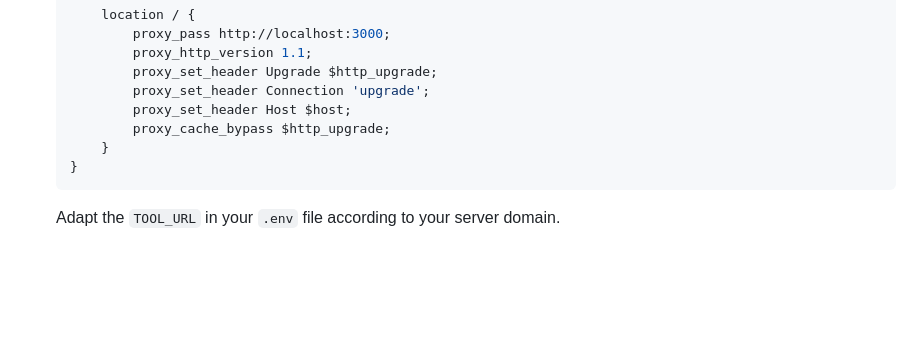
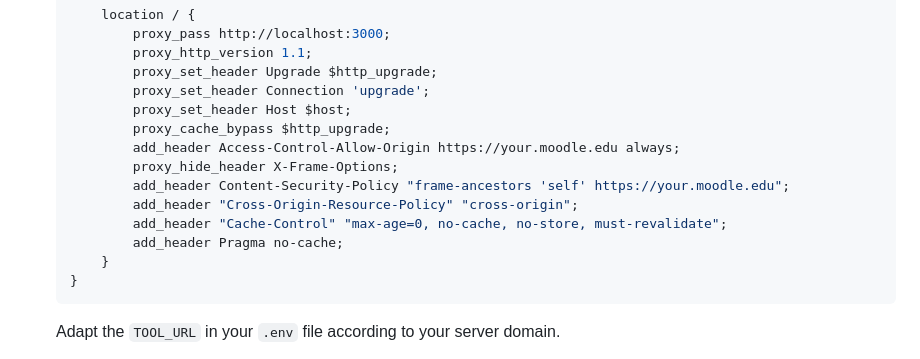
Before and after one commit to cgrevisse/slidelti, a Markdown page: README.md, the part around the change. Rendered like a GitHub page; blank space fills up the shorter version.

Commit message:
Adjusted nginx configuration in README

````diff
--- a/README.md
+++ b/README.md
@@ -117,6 +117,12 @@ In production, you would like to deploy this within a server like *nginx*:
 			proxy_set_header Connection 'upgrade';
 			proxy_set_header Host $host;
 			proxy_cache_bypass $http_upgrade;
+			add_header Access-Control-Allow-Origin https://your.moodle.edu always;
+			proxy_hide_header X-Frame-Options;
+			add_header Content-Security-Policy "frame-ancestors 'self' https://your.moodle.edu";
+			add_header "Cross-Origin-Resource-Policy" "cross-origin";
+			add_header "Cache-Control" "max-age=0, no-cache, no-store, must-revalidate";
+			add_header Pragma no-cache;
 		}
 	}
 	```
````
